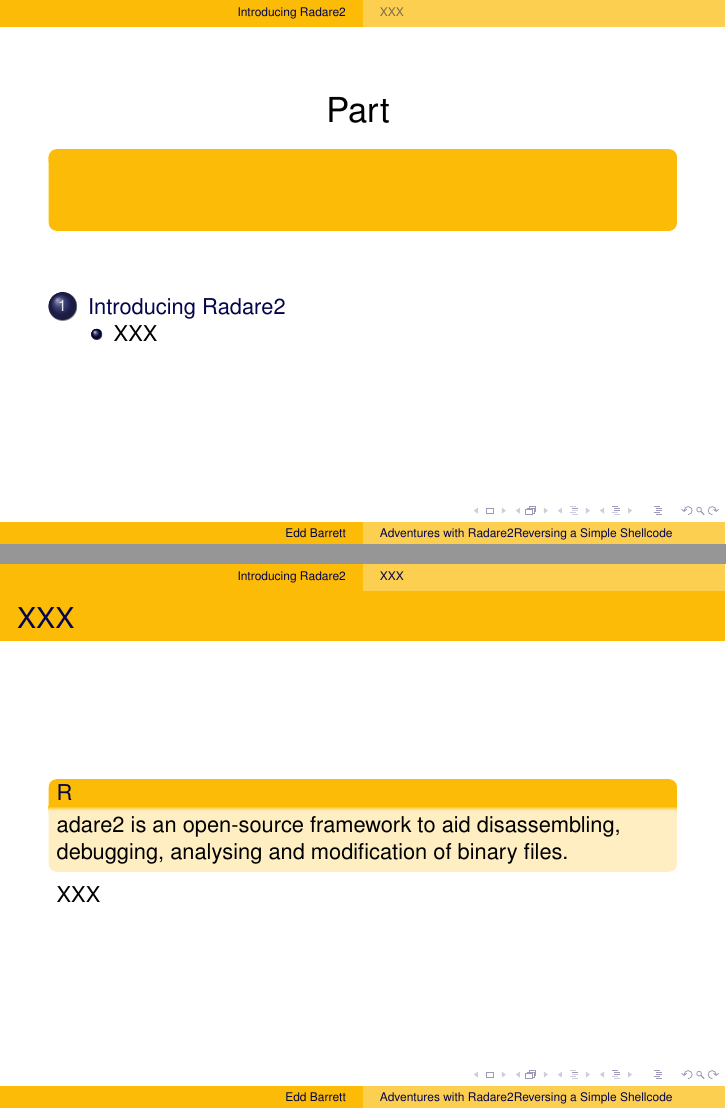
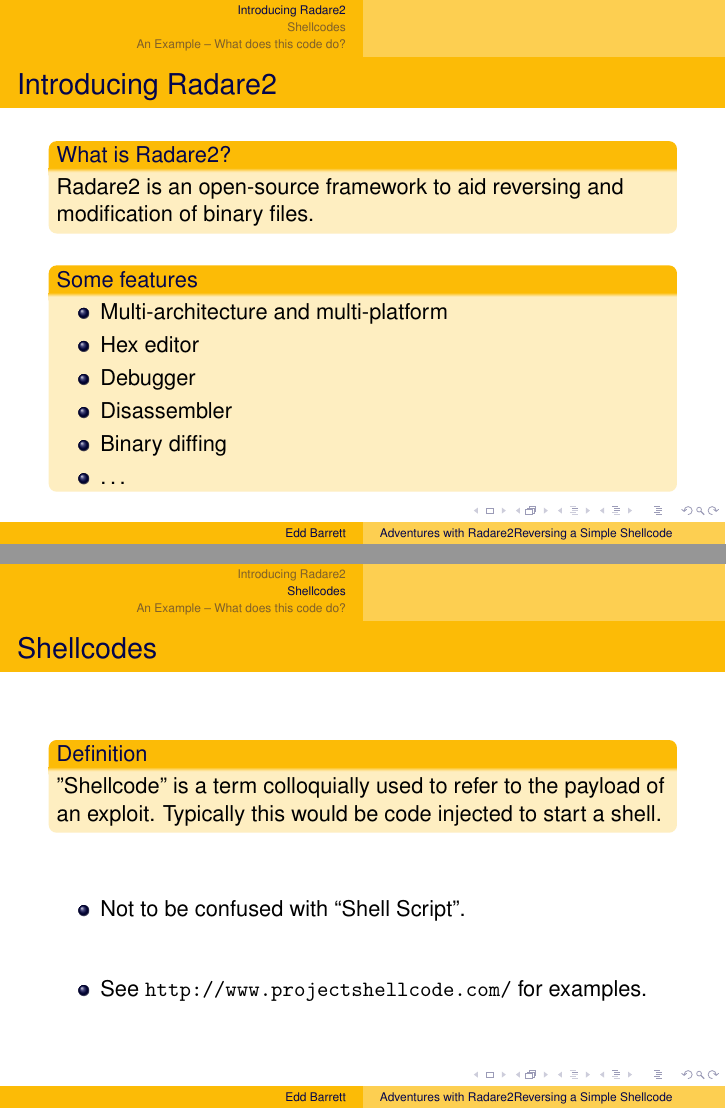
Before and after one commit to vext01/r2-adventures1-talk, LaTeX slides (r2a1.tex): pages 2 and 3 of 3 before the commit and pages 2 and 3 of 4 after it, joined at a grey line. Compiled offline with pdfLaTeX.

Commit message:
add intro slides

```diff
--- a/r2a1.tex
+++ b/r2a1.tex
@@ -26,12 +26,8 @@
 \author{Edd Barrett}
 \date{\today}
 
-\institute{%
-  canthack.org
-}
-
 \lstset{
-  basicstyle=\ttfamily,
+  basicstyle=\ttfamily\small,
   breaklines=true,
   stringstyle=\ttfamily,
   frame=tlbr,
@@ -54,16 +56,44 @@
 
 \section{Introducing Radare2}
 
+\begin{frame}[fragile]
+\frametitle{\insertsection}
 
-
-\subsection{XXX}
-\begin{frame}[fragile]
-\frametitle{\insertsubsection}
-
-\begin{block}
-Radare2 is an open-source framework to aid disassembling, debugging, analysing and
-modification of binary files.
+\begin{block}{What is Radare2?}
+Radare2 is an open-source framework to aid reversing and modification of binary files.
 \end{block}
 
+\vfill
 
-XXX
+\begin{block}{Some features}
+\begin{itemize}
+\item Multi-architecture and multi-platform
+\item Hex editor
+\item Debugger
+\item Disassembler
+\item Binary diffing
+\item \ldots
+\end{itemize}
+\end{block}
+
+\end{frame}
+
+\section{Shellcodes}
+\begin{frame}
+  \frametitle{\insertsection}
+
+  \begin{block}{Definition}
+  "Shellcode" is a term colloquially used to refer to the payload of an
+  exploit. Typically this would be code injected to start a shell.
+  \end{block}
+
+  \vfill
+
+  \begin{itemize}
+    \item Not to be confused with ``Shell Script''.
+    \vfill
+    \item See \url{http://www.projectshellcode.com/} for examples.
+  \end{itemize}
+\end{frame}
+
+\section{An Example -- What does this code do?}
```
Also changed, not shown: qr.png (added), r2a1.tex (22 more changed lines), 1 other file.
